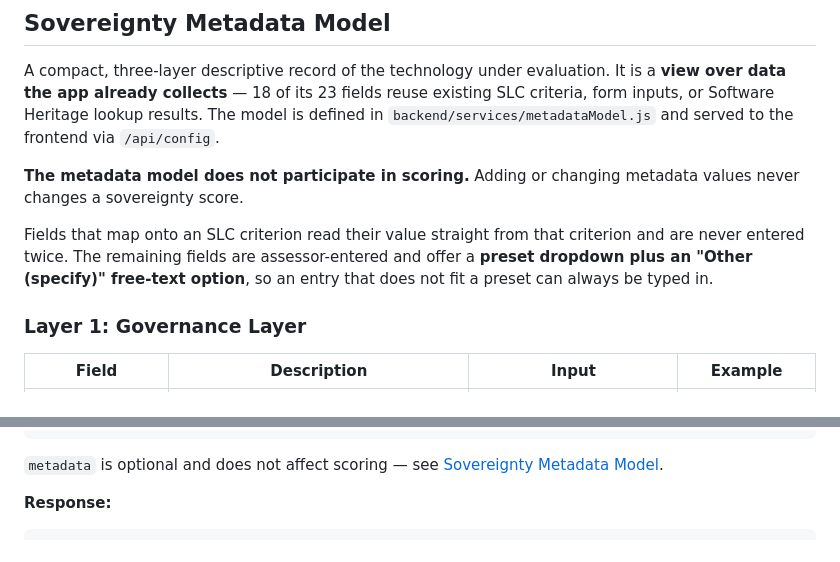
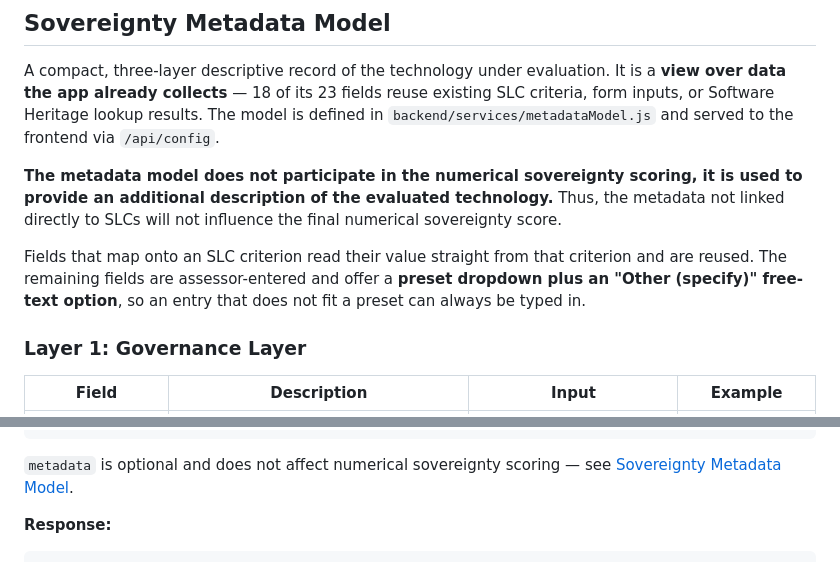
Before and after one commit to donikv/SovereigntyWebApp, a Markdown page: README.md, 2 parts joined by grey strips. GitHub-like rendering.

Commit message:
Update README to clarify metadata model scoring
Clarified that the metadata model does not influence numerical sovereignty scoring and updated related text for consistency.

````diff
--- a/README.md
+++ b/README.md
@@ -295,9 +295,9 @@ For each of the 14 criteria:
 
 A compact, three-layer descriptive record of the technology under evaluation. It is a **view over data the app already collects** — 18 of its 23 fields reuse existing SLC criteria, form inputs, or Software Heritage lookup results. The model is defined in `backend/services/metadataModel.js` and served to the frontend via `/api/config`.
 
-**The metadata model does not participate in scoring.** Adding or changing metadata values never changes a sovereignty score.
+**The metadata model does not participate in the numerical sovereignty scoring, it is used to provide an additional description of the evaluated technology.** Thus, the metadata not linked directly to SLCs will not influence the final numerical sovereignty score.
 
-Fields that map onto an SLC criterion read their value straight from that criterion and are never entered twice. The remaining fields are assessor-entered and offer a **preset dropdown plus an "Other (specify)" free-text option**, so an entry that does not fit a preset can always be typed in.
+Fields that map onto an SLC criterion read their value straight from that criterion and are reused. The remaining fields are assessor-entered and offer a **preset dropdown plus an "Other (specify)" free-text option**, so an entry that does not fit a preset can always be typed in.
 
 ### Layer 1: Governance Layer
 
@@ -414,7 +414,7 @@ Calculate sovereignty score and optionally save to database.
 }
 ```
 
-`metadata` is optional and does not affect scoring — see [Sovereignty Metadata Model](#sovereignty-metadata-model).
+`metadata` is optional and does not affect numerical sovereignty scoring — see [Sovereignty Metadata Model](#sovereignty-metadata-model).
 
 **Response:**
 ```json
````
